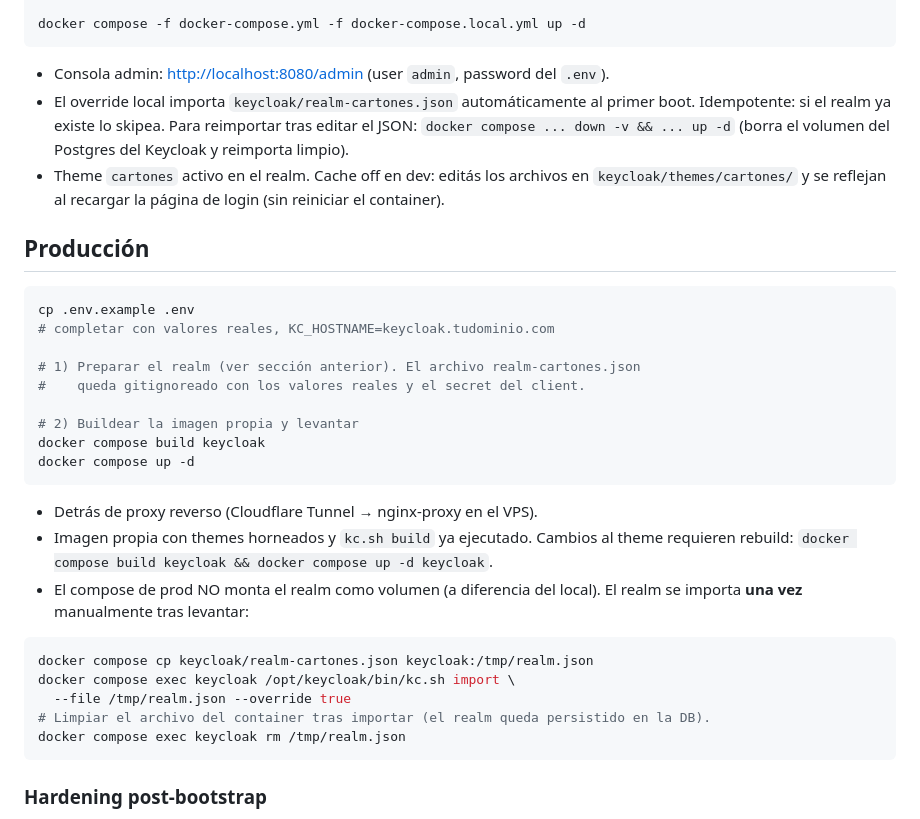
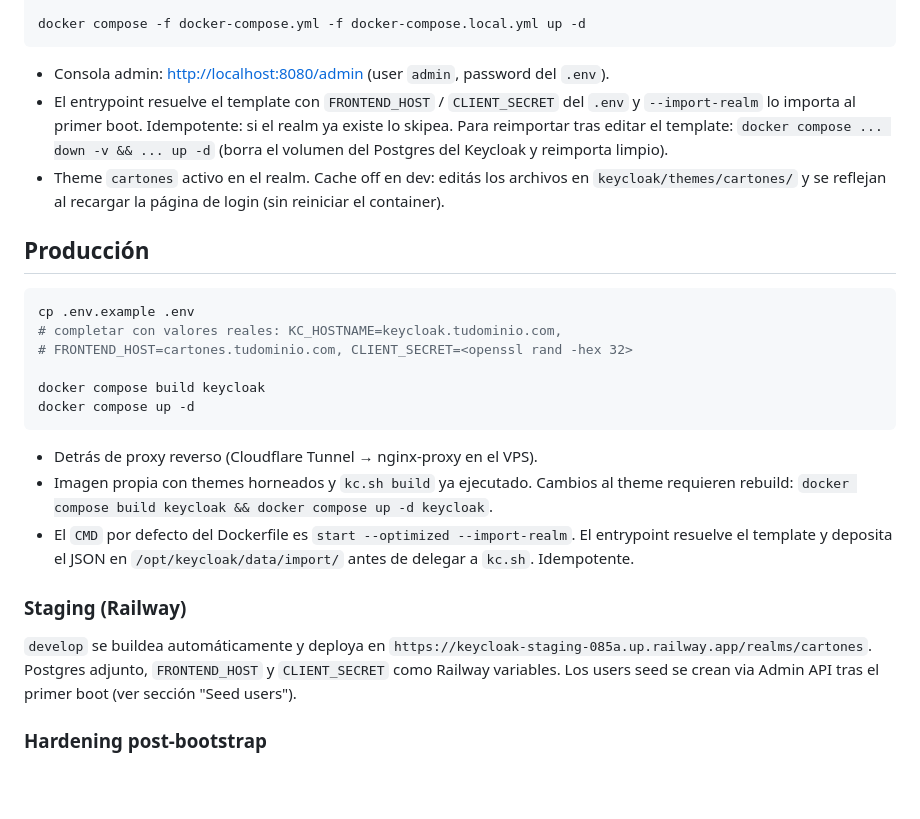
Before and after one commit to cartones-app/infra-keycloak, a Markdown page: README.md, the part around one of its changes. GitHub-like rendering; blank space fills up the shorter version.

````diff
--- a/README.md
+++ b/README.md
@@ -64,10 +88,11 @@ docker compose -f docker-compose.yml -f docker-compose.local.yml up -d
 ```
 
 - Consola admin: <http://localhost:8080/admin> (user `admin`, password del `.env`).
-- El override local importa `keycloak/realm-cartones.json` automáticamente
-  al primer boot. Idempotente: si el realm ya existe lo skipea. Para reimportar
-  tras editar el JSON: `docker compose ... down -v && ... up -d` (borra
-  el volumen del Postgres del Keycloak y reimporta limpio).
+- El entrypoint resuelve el template con `FRONTEND_HOST` / `CLIENT_SECRET` del
+  `.env` y `--import-realm` lo importa al primer boot. Idempotente: si el realm
+  ya existe lo skipea. Para reimportar tras editar el template:
+  `docker compose ... down -v && ... up -d` (borra el volumen del Postgres del
+  Keycloak y reimporta limpio).
 - Theme `cartones` activo en el realm. Cache off en dev: editás los archivos
   en `keycloak/themes/cartones/` y se reflejan al recargar la página de login
   (sin reiniciar el container).
@@ -76,12 +101,9 @@ docker compose -f docker-compose.yml -f docker-compose.local.yml up -d
 
 ```bash
 cp .env.example .env
-# completar con valores reales, KC_HOSTNAME=keycloak.tudominio.com
+# completar con valores reales: KC_HOSTNAME=keycloak.tudominio.com,
+# FRONTEND_HOST=cartones.tudominio.com, CLIENT_SECRET=<openssl rand -hex 32>
 
-# 1) Preparar el realm (ver sección anterior). El archivo realm-cartones.json
-#    queda gitignoreado con los valores reales y el secret del client.
-
-# 2) Buildear la imagen propia y levantar
 docker compose build keycloak
 docker compose up -d
 ```
@@ -89,16 +111,16 @@ docker compose up -d
 - Detrás de proxy reverso (Cloudflare Tunnel → nginx-proxy en el VPS).
 - Imagen propia con themes horneados y `kc.sh build` ya ejecutado.
   Cambios al theme requieren rebuild: `docker compose build keycloak && docker compose up -d keycloak`.
-- El compose de prod NO monta el realm como volumen (a diferencia del local).
-  El realm se importa **una vez** manualmente tras levantar:
+- El `CMD` por defecto del Dockerfile es `start --optimized --import-realm`. El
+  entrypoint resuelve el template y deposita el JSON en
+  `/opt/keycloak/data/import/` antes de delegar a `kc.sh`. Idempotente.
 
-```bash
-docker compose cp keycloak/realm-cartones.json keycloak:/tmp/realm.json
-docker compose exec keycloak /opt/keycloak/bin/kc.sh import \
-  --file /tmp/realm.json --override true
-# Limpiar el archivo del container tras importar (el realm queda persistido en la DB).
-docker compose exec keycloak rm /tmp/realm.json
-```
+### Staging (Railway)
+
+`develop` se buildea automáticamente y deploya en
+`https://keycloak-staging-085a.up.railway.app/realms/cartones`. Postgres
+adjunto, `FRONTEND_HOST` y `CLIENT_SECRET` como Railway variables. Los users
+seed se crean via Admin API tras el primer boot (ver sección "Seed users").
 
 ### Hardening post-bootstrap
 
````
Also changed, not shown: other parts of README.md (+52 -28 lines).
